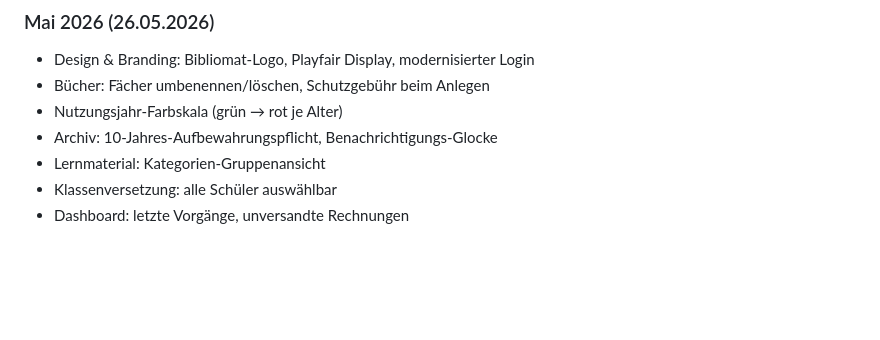
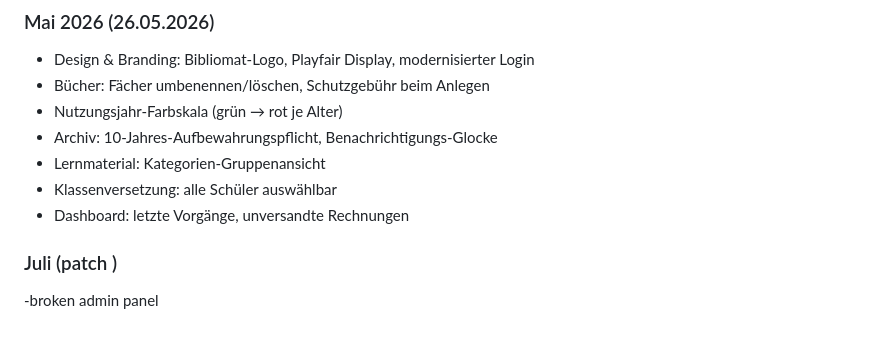
Before and after one commit to candermann/Libera, a Markdown page: README.md, the part around the change. Rendered like a GitHub page; blank space fills up the shorter version.

Commit message:
AdminPanelPatch02

```diff
--- a/README.md
+++ b/README.md
@@ -611,3 +611,8 @@ Die Logs erscheinen im Container-Output (`docker compose logs bibliomat`).
 - Lernmaterial: Kategorien-Gruppenansicht
 - Klassenversetzung: alle Schüler auswählbar
 - Dashboard: letzte Vorgänge, unversandte Rechnungen
+
+
+### Juli (patch )
+
+-broken admin panel
```
